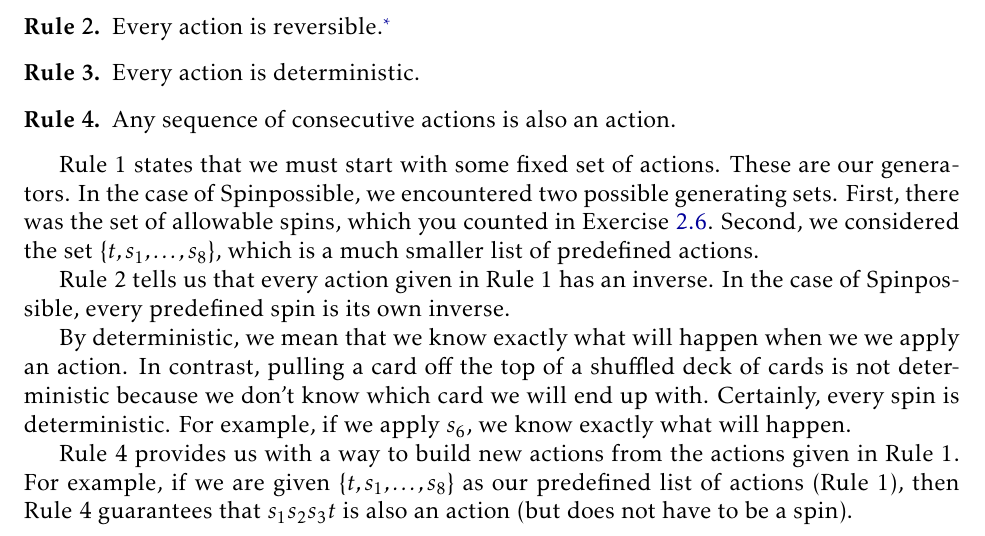
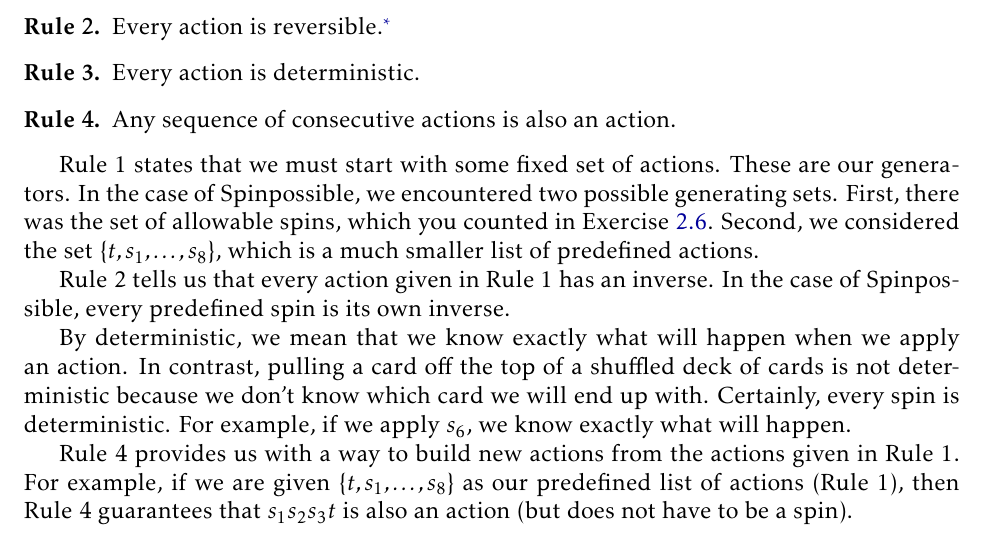
Before and after one commit to dcernst/IBL-AbstractAlgebra, a LaTeX thesis (IBL-AbstractAlgebra.tex, which reads IntuitiveDefinitionGroups.tex): part of page 13 of 123, cut so that both start at the same text. Compiled offline with pdfLaTeX.

Commit message:
Fixed typo

```diff
--- a/IntuitiveDefinitionGroups.tex
+++ b/IntuitiveDefinitionGroups.tex
@@ -294,7 +294,7 @@ Rule 1 states that we must start with some fixed set of actions. These are our g
 
 Rule 2 tells us that every action given in Rule 1 has an inverse. In the case of Spinpossible, every predefined spin is its own inverse.
 
-By deterministic, we mean that we know exactly what will happen when we we apply an action.  In contrast, pulling a card off the top of a shuffled deck of cards is not deterministic because we don't know which card we will end up with. Certainly, every spin is deterministic. For example, if we apply $s_6$, we know exactly what will happen.
+By deterministic, we mean that we know exactly what will happen when we apply an action.  In contrast, pulling a card off the top of a shuffled deck of cards is not deterministic because we don't know which card we will end up with. Certainly, every spin is deterministic. For example, if we apply $s_6$, we know exactly what will happen.
 
 Rule 4 provides us with a way to build new actions from the actions given in Rule 1.  For example, if we are given $\{t,s_1,\ldots, s_8\}$ as our predefined list of actions (Rule 1), then Rule 4 guarantees that $s_1 s_2 s_3 t$ is also an action (but does not have to be a spin).
 
```
Also changed, not shown: IBL-AbstractAlgebra.pdf.
